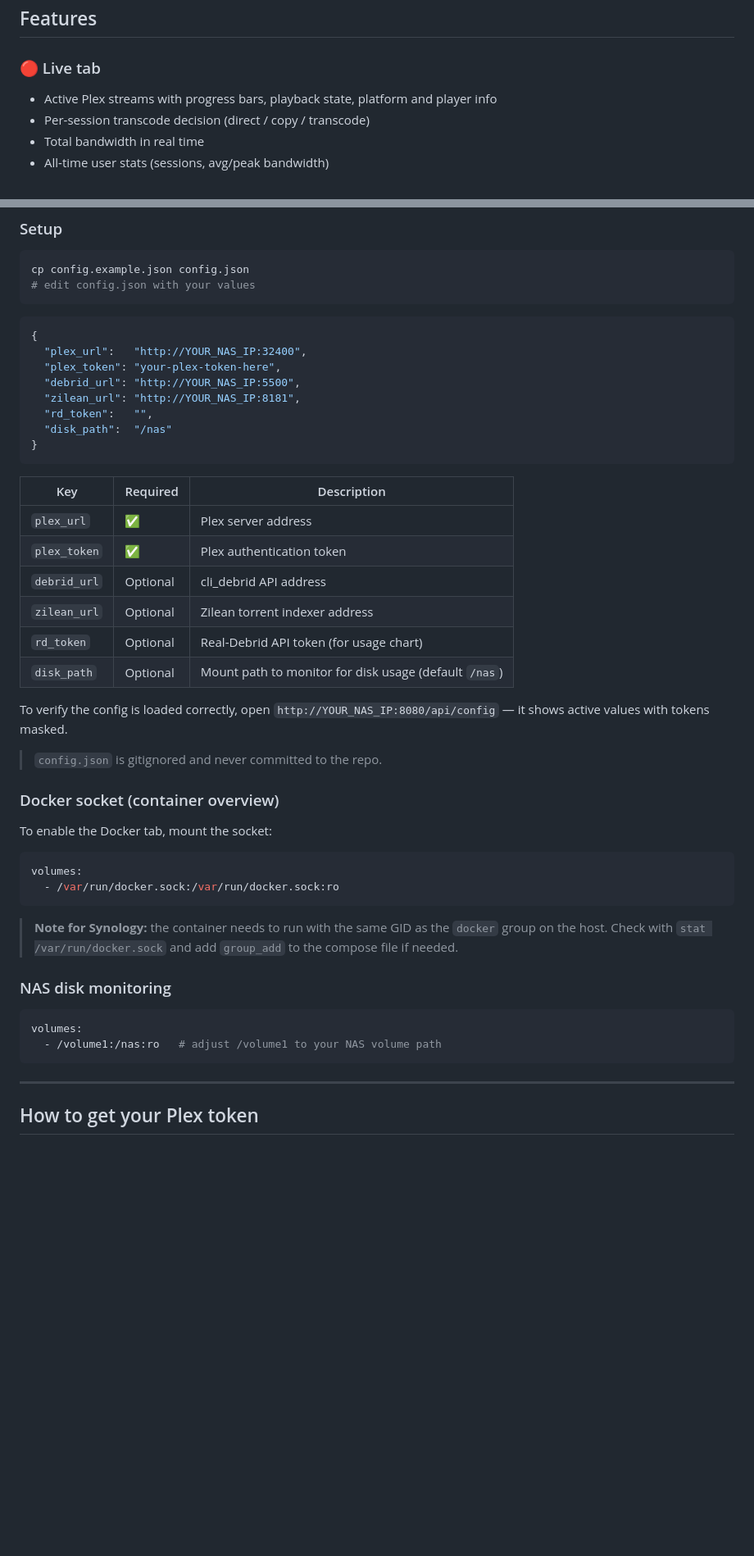
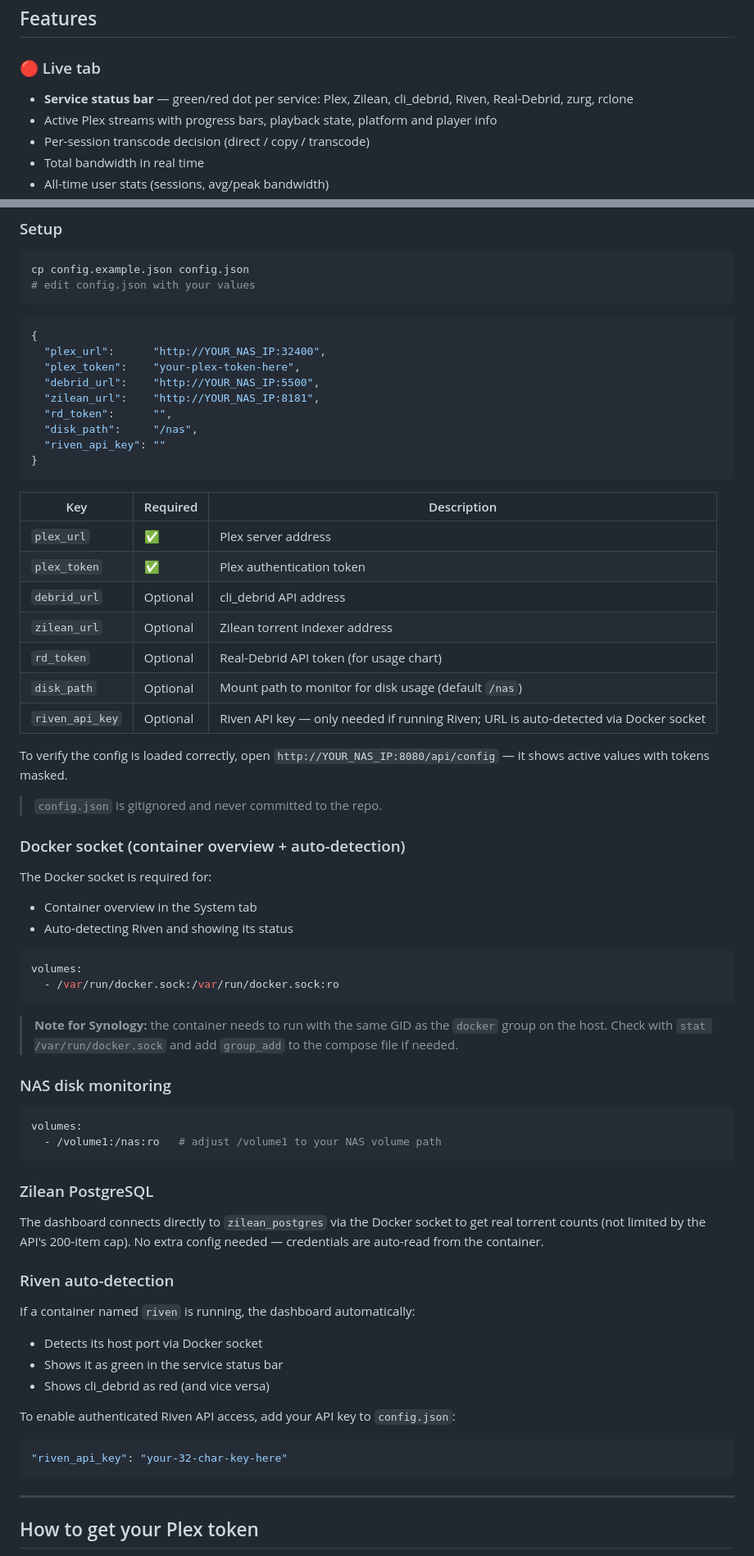
Before and after one commit to corveck79/plex-dashboard, a Markdown page: README.md, 2 parts joined by grey strips. Shown at 82% size. Rendered like a GitHub page; blank space fills up the shorter version.

Commit message:
docs: update README with all new features
Service status bar, Zilean PostgreSQL stats, Riven auto-detection,
riven_api_key config, asyncpg dependency.

Co-Authored-By: Claude Sonnet 4.6 <noreply@anthropic.com>

````diff
--- a/README.md
+++ b/README.md
@@ -7,6 +7,7 @@ A self-hosted, real-time monitoring dashboard for your Plex media server and sur
 ## Features
 
 ### 🔴 Live tab
+- **Service status bar** — green/red dot per service: Plex, Zilean, cli_debrid, Riven, Real-Debrid, zurg, rclone
 - Active Plex streams with progress bars, playback state, platform and player info
 - Per-session transcode decision (direct / copy / transcode)
 - Total bandwidth in real time
@@ -84,12 +90,13 @@ cp config.example.json config.json
 
 ```json
 {
-  "plex_url":   "http://YOUR_NAS_IP:32400",
-  "plex_token": "your-plex-token-here",
-  "debrid_url": "http://YOUR_NAS_IP:5500",
-  "zilean_url": "http://YOUR_NAS_IP:8181",
-  "rd_token":   "",
-  "disk_path":  "/nas"
+  "plex_url":      "http://YOUR_NAS_IP:32400",
+  "plex_token":    "your-plex-token-here",
+  "debrid_url":    "http://YOUR_NAS_IP:5500",
+  "zilean_url":    "http://YOUR_NAS_IP:8181",
+  "rd_token":      "",
+  "disk_path":     "/nas",
+  "riven_api_key": ""
 }
 ```
 
@@ -101,14 +108,17 @@ cp config.example.json config.json
 | `zilean_url` | Optional | Zilean torrent indexer address |
 | `rd_token` | Optional | Real-Debrid API token (for usage chart) |
 | `disk_path` | Optional | Mount path to monitor for disk usage (default `/nas`) |
+| `riven_api_key` | Optional | Riven API key — only needed if running Riven; URL is auto-detected via Docker socket |
 
 To verify the config is loaded correctly, open `http://YOUR_NAS_IP:8080/api/config` — it shows active values with tokens masked.
 
 > `config.json` is gitignored and never committed to the repo.
 
-### Docker socket (container overview)
+### Docker socket (container overview + auto-detection)
 
-To enable the Docker tab, mount the socket:
+The Docker socket is required for:
+- Container overview in the System tab
+- Auto-detecting Riven and showing its status
 
 ```yaml
 volumes:
@@ -122,6 +132,22 @@ volumes:
 ```yaml
 volumes:
   - /volume1:/nas:ro   # adjust /volume1 to your NAS volume path
+```
+
+### Zilean PostgreSQL
+
+The dashboard connects directly to `zilean_postgres` via the Docker socket to get real torrent counts (not limited by the API's 200-item cap). No extra config needed — credentials are auto-read from the container.
+
+### Riven auto-detection
+
+If a container named `riven` is running, the dashboard automatically:
+- Detects its host port via Docker socket
+- Shows it as green in the service status bar
+- Shows cli_debrid as red (and vice versa)
+
+To enable authenticated Riven API access, add your API key to `config.json`:
+```json
+"riven_api_key": "your-32-char-key-here"
 ```
 
 ---
````
Also changed, not shown: other parts of README.md (+9 -3 lines).
